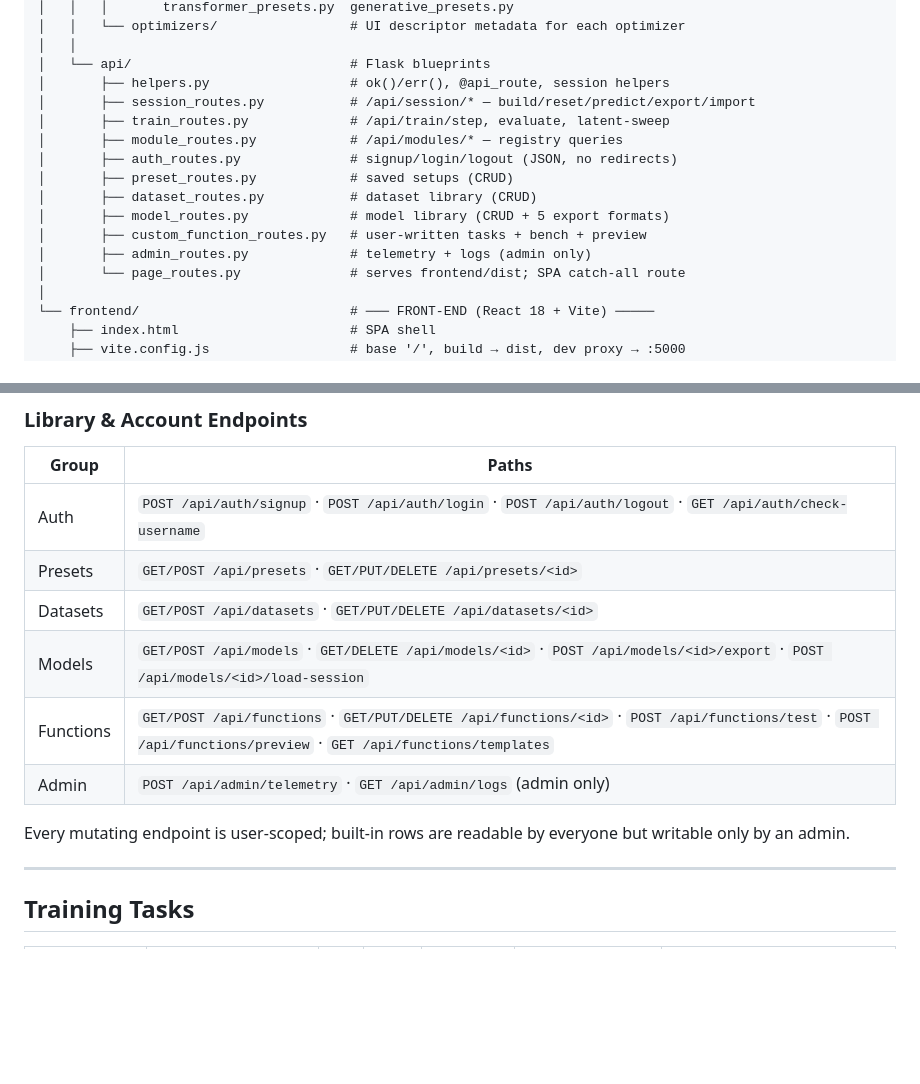
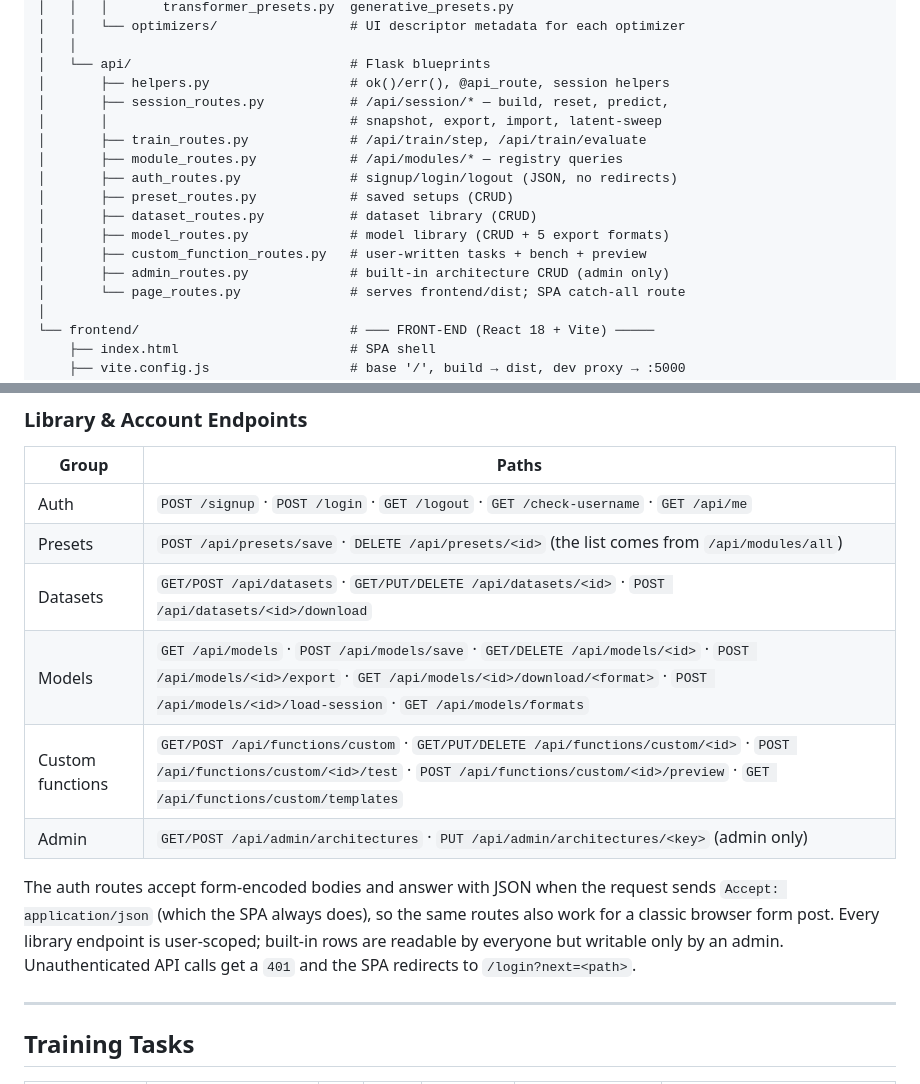
Before and after one commit to johnjg75dev/NNStudio, a Markdown page: README.md, 2 parts joined by grey strips. Rendered like a GitHub page; blank space fills up the shorter version.

```diff
--- a/README.md
+++ b/README.md
@@ -183,15 +183,16 @@ NNStudio/
 │   │
 │   └── api/                            # Flask blueprints
 │       ├── helpers.py                  # ok()/err(), @api_route, session helpers
-│       ├── session_routes.py           # /api/session/* — build/reset/predict/export/import
-│       ├── train_routes.py             # /api/train/step, evaluate, latent-sweep
+│       ├── session_routes.py           # /api/session/* — build, reset, predict,
+│       │                               # snapshot, export, import, latent-sweep
+│       ├── train_routes.py             # /api/train/step, /api/train/evaluate
 │       ├── module_routes.py            # /api/modules/* — registry queries
 │       ├── auth_routes.py              # signup/login/logout (JSON, no redirects)
 │       ├── preset_routes.py            # saved setups (CRUD)
 │       ├── dataset_routes.py           # dataset library (CRUD)
 │       ├── model_routes.py             # model library (CRUD + 5 export formats)
 │       ├── custom_function_routes.py   # user-written tasks + bench + preview
-│       ├── admin_routes.py             # telemetry + logs (admin only)
+│       ├── admin_routes.py             # built-in architecture CRUD (admin only)
 │       └── page_routes.py              # serves frontend/dist; SPA catch-all route
 │
 └── frontend/                           # ─── FRONT-END (React 18 + Vite) ─────
@@ -531,15 +552,18 @@ passed by the client; unknown types fall back to `dense`.
 
 | Group | Paths |
 |-------|-------|
-| Auth | `POST /api/auth/signup` · `POST /api/auth/login` · `POST /api/auth/logout` · `GET /api/auth/check-username` |
-| Presets | `GET/POST /api/presets` · `GET/PUT/DELETE /api/presets/<id>` |
-| Datasets | `GET/POST /api/datasets` · `GET/PUT/DELETE /api/datasets/<id>` |
-| Models | `GET/POST /api/models` · `GET/DELETE /api/models/<id>` · `POST /api/models/<id>/export` · `POST /api/models/<id>/load-session` |
-| Functions | `GET/POST /api/functions` · `GET/PUT/DELETE /api/functions/<id>` · `POST /api/functions/test` · `POST /api/functions/preview` · `GET /api/functions/templates` |
-| Admin | `POST /api/admin/telemetry` · `GET /api/admin/logs` (admin only) |
+| Auth | `POST /signup` · `POST /login` · `GET /logout` · `GET /check-username` · `GET /api/me` |
+| Presets | `POST /api/presets/save` · `DELETE /api/presets/<id>` (the list comes from `/api/modules/all`) |
+| Datasets | `GET/POST /api/datasets` · `GET/PUT/DELETE /api/datasets/<id>` · `POST /api/datasets/<id>/download` |
+| Models | `GET /api/models` · `POST /api/models/save` · `GET/DELETE /api/models/<id>` · `POST /api/models/<id>/export` · `GET /api/models/<id>/download/<format>` · `POST /api/models/<id>/load-session` · `GET /api/models/formats` |
+| Custom functions | `GET/POST /api/functions/custom` · `GET/PUT/DELETE /api/functions/custom/<id>` · `POST /api/functions/custom/<id>/test` · `POST /api/functions/custom/<id>/preview` · `GET /api/functions/custom/templates` |
+| Admin | `GET/POST /api/admin/architectures` · `PUT /api/admin/architectures/<key>` (admin only) |
 
-Every mutating endpoint is user-scoped; built-in rows are readable by everyone
-but writable only by an admin.
+The auth routes accept form-encoded bodies and answer with JSON when the request
+sends `Accept: application/json` (which the SPA always does), so the same routes
+also work for a classic browser form post.  Every library endpoint is user-scoped;
+built-in rows are readable by everyone but writable only by an admin.  Unauthenticated
+API calls get a `401` and the SPA redirects to `/login?next=<path>`.
 
 ---
 
```
Also changed, not shown: other parts of README.md (+36 -16 lines).
